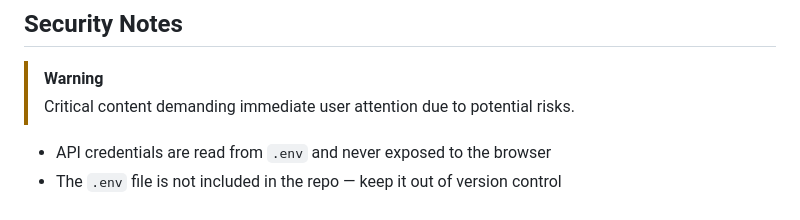
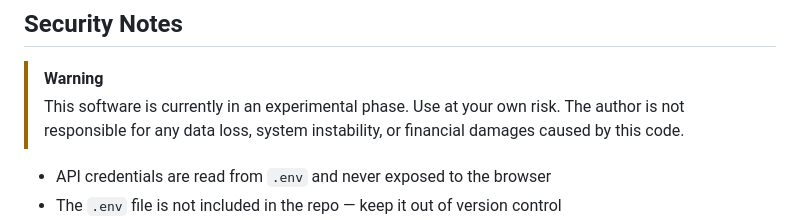
Before and after one commit to carstenjacobsen/kraken-demo, a Markdown page: README.md, the part around the change. Drawn GitHub-style.

Commit message:
Update security notes in README
Added warning about experimental phase and user risks.

```diff
--- a/README.md
+++ b/README.md
@@ -133,7 +133,8 @@ node index.js send                  # Interactive send flow
 ## Security Notes
 
 > [!WARNING]
-> Critical content demanding immediate user attention due to potential risks.
+> This software is currently in an experimental phase. Use at your own risk. The author is not responsible for any data loss, system instability, or financial damages caused by this code.
+
 
 
 - API credentials are read from `.env` and never exposed to the browser
```
